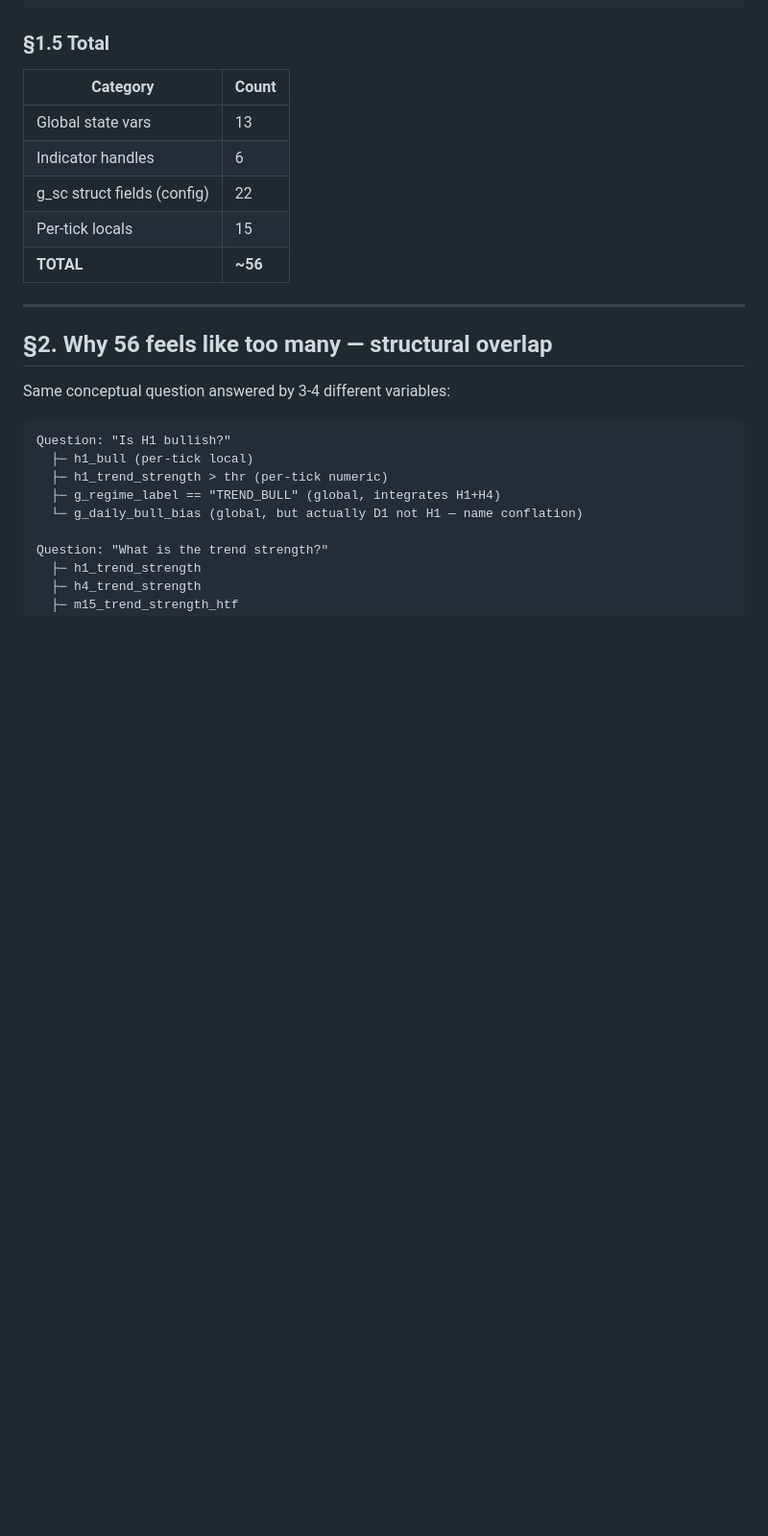
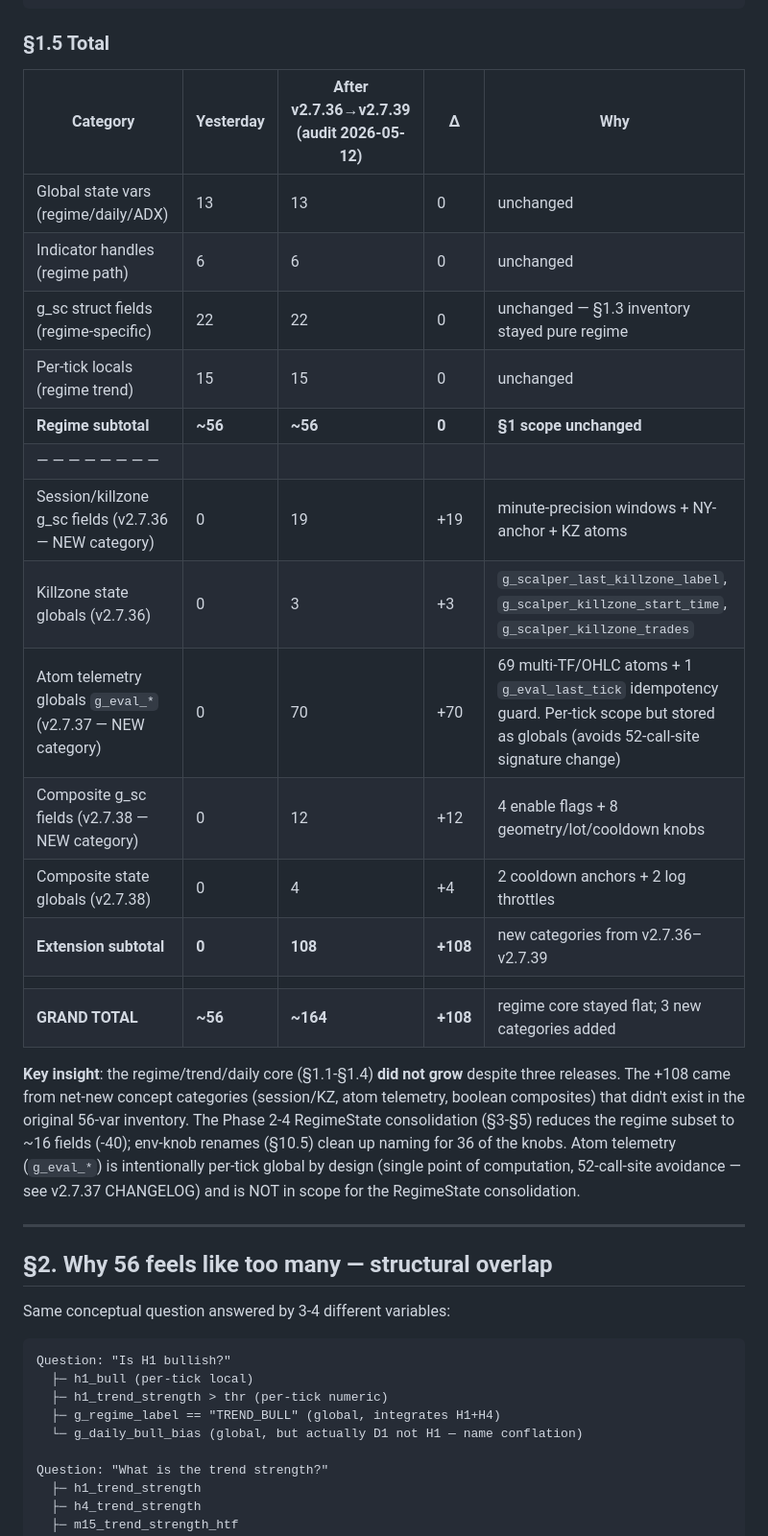
Before and after one commit to ephico2real2/aurum-signal, a Markdown page: FORGE_REGIME_TAXONOMY.md, the part around the change. Shown at 96% size. Rendered like a GitHub page; blank space fills up the shorter version.

Commit message:
docs(taxonomy): §1.5 total audit — regime core 56 (unchanged) + 108 from new categories
Re-counted variables after v2.7.36/v2.7.37/v2.7.38/v2.7.39 releases. Updated
§1.5 table to a before/after/delta format.

Key finding: the regime/trend/daily core (§1.1-§1.4) did NOT grow — same 56
variables. The +108 expansion came from THREE NEW categories that didn't
exist in the original taxonomy:

  +19  Session/killzone g_sc fields    (v2.7.36)
  +3   Killzone state globals         (v2.7.36)
  +70  g_eval_* atom telemetry        (v2.7.37; 69 atoms + 1 idempotency guard)
  +12  Composite g_sc fields          (v2.7.38)
  +4   Composite state globals        (v2.7.38)

  Total: 56 → 164 across all categories.

Phase 2-4 plan (§3 RegimeState struct + §10.5 env-knob renames) is still
on-track and still targets the regime subset: 56 → ~16 RegimeState fields
(-40). Env-knob rename plan covers 36 of the 164 (per §10.5.1 + §10.5.1b).

g_eval_* atom telemetry is intentionally per-tick global by design (single
point of computation, 52-call-site avoidance) and is NOT in scope for
RegimeState consolidation.

Co-Authored-By: Claude Opus 4.7 (1M context) <noreply@anthropic.com>

```diff
--- a/FORGE_REGIME_TAXONOMY.md
+++ b/FORGE_REGIME_TAXONOMY.md
@@ -120,13 +120,24 @@ double trend_mag;
 
 ### §1.5 Total
 
-| Category | Count |
-|---|---|
-| Global state vars | 13 |
-| Indicator handles | 6 |
-| g_sc struct fields (config) | 22 |
-| Per-tick locals | 15 |
-| **TOTAL** | **~56** |
+| Category | Yesterday | After v2.7.36→v2.7.39 (audit 2026-05-12) | Δ | Why |
+|---|---|---|---|---|
+| Global state vars (regime/daily/ADX) | 13 | 13 | 0 | unchanged |
+| Indicator handles (regime path) | 6 | 6 | 0 | unchanged |
+| g_sc struct fields (regime-specific) | 22 | 22 | 0 | unchanged — §1.3 inventory stayed pure regime |
+| Per-tick locals (regime trend) | 15 | 15 | 0 | unchanged |
+| **Regime subtotal** | **~56** | **~56** | **0** | **§1 scope unchanged** |
+| — — — — — — — — | | | | |
+| Session/killzone g_sc fields (v2.7.36 — NEW category) | 0 | 19 | +19 | minute-precision windows + NY-anchor + KZ atoms |
+| Killzone state globals (v2.7.36) | 0 | 3 | +3 | `g_scalper_last_killzone_label`, `g_scalper_killzone_start_time`, `g_scalper_killzone_trades` |
+| Atom telemetry globals `g_eval_*` (v2.7.37 — NEW category) | 0 | 70 | +70 | 69 multi-TF/OHLC atoms + 1 `g_eval_last_tick` idempotency guard. Per-tick scope but stored as globals (avoids 52-call-site signature change) |
+| Composite g_sc fields (v2.7.38 — NEW category) | 0 | 12 | +12 | 4 enable flags + 8 geometry/lot/cooldown knobs |
+| Composite state globals (v2.7.38) | 0 | 4 | +4 | 2 cooldown anchors + 2 log throttles |
+| **Extension subtotal** | **0** | **108** | **+108** | new categories from v2.7.36–v2.7.39 |
+| | | | | |
+| **GRAND TOTAL** | **~56** | **~164** | **+108** | regime core stayed flat; 3 new categories added |
+
+**Key insight**: the regime/trend/daily core (§1.1-§1.4) **did not grow** despite three releases. The +108 came from net-new concept categories (session/KZ, atom telemetry, boolean composites) that didn't exist in the original 56-var inventory. The Phase 2-4 RegimeState consolidation (§3-§5) reduces the regime subset to ~16 fields (-40); env-knob renames (§10.5) clean up naming for 36 of the knobs. Atom telemetry (`g_eval_*`) is intentionally per-tick global by design (single point of computation, 52-call-site avoidance — see v2.7.37 CHANGELOG) and is NOT in scope for the RegimeState consolidation.
 
 ---
 
```
